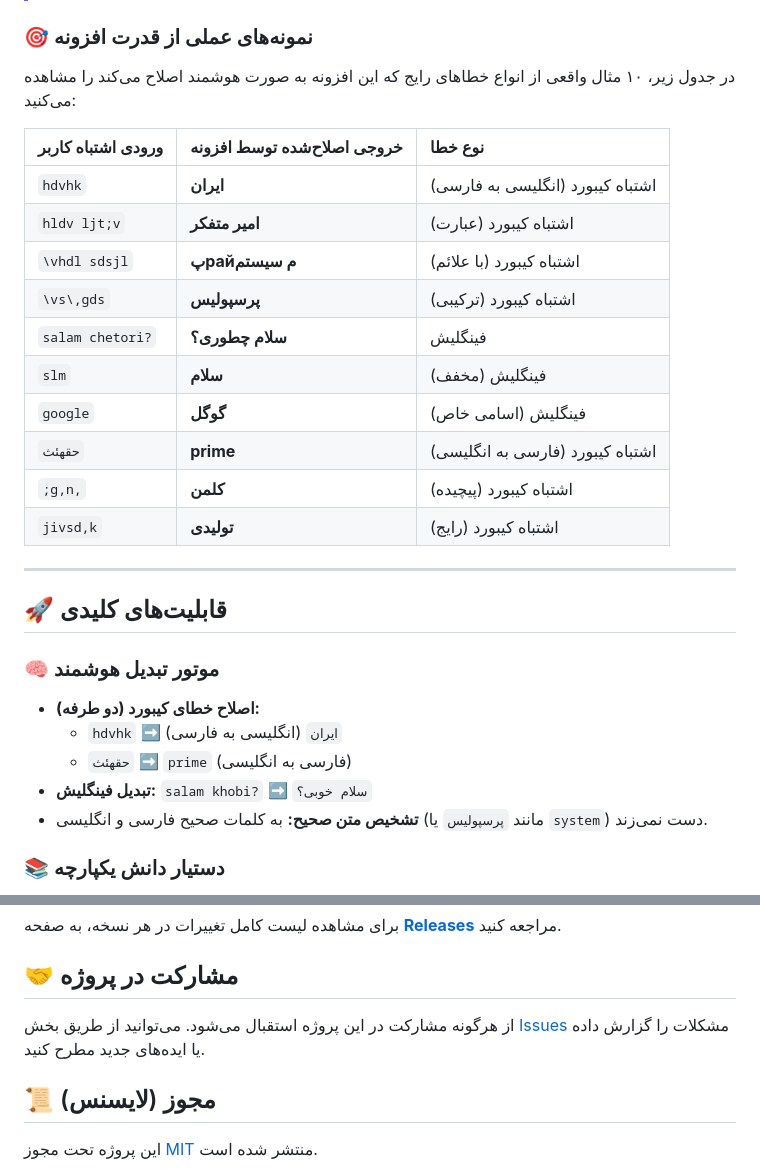
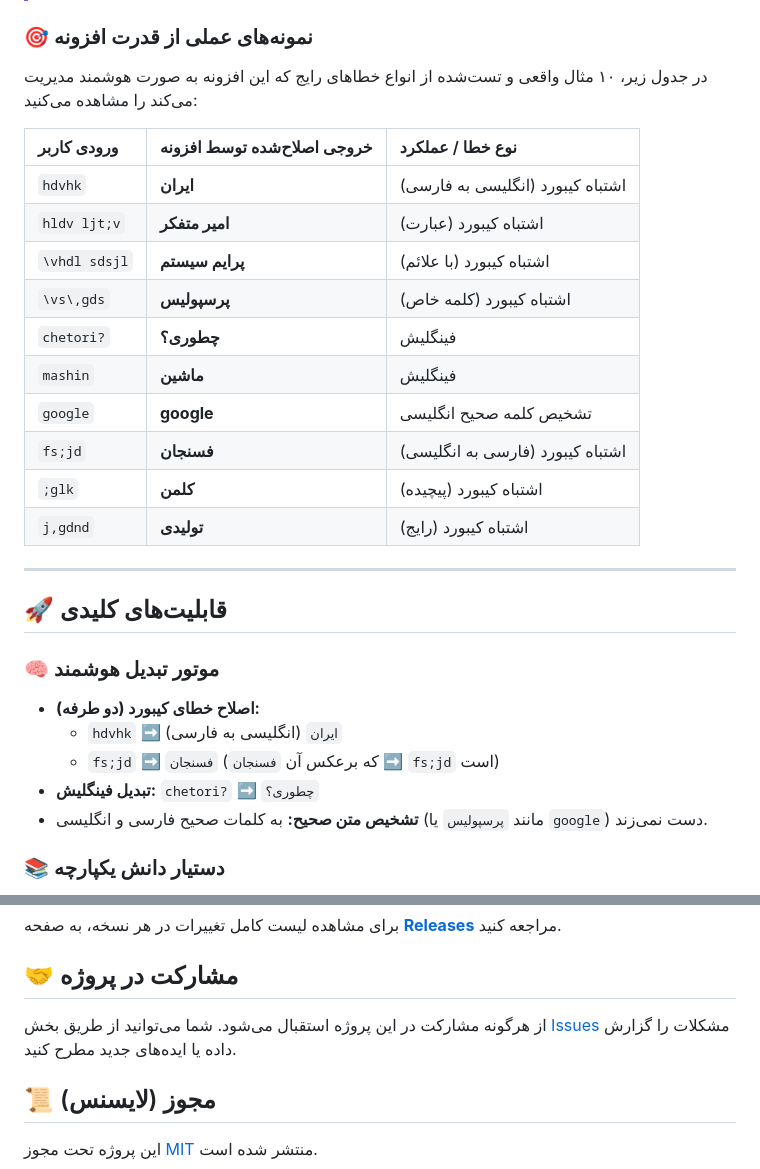
Before and after one commit to AmirMotefaker/Farsi-Smart-Assistant, a Markdown page: README.md, 2 parts joined by grey strips. GitHub-like rendering.

Commit message:
Update and correct examples in README

```diff
--- a/README.md
+++ b/README.md
@@ -21,20 +21,20 @@
 
 ### 🎯 نمونه‌های عملی از قدرت افزونه
 
-در جدول زیر، ۱۰ مثال واقعی از انواع خطاهای رایج که این افزونه به صورت هوشمند اصلاح می‌کند را مشاهده می‌کنید:
+در جدول زیر، ۱۰ مثال واقعی و تست‌شده از انواع خطاهای رایج که این افزونه به صورت هوشمند مدیریت می‌کند را مشاهده می‌کنید:
 
-| ورودی اشتباه کاربر | خروجی اصلاح‌شده توسط افزونه | نوع خطا |
+| ورودی کاربر | خروجی اصلاح‌شده توسط افزونه | نوع خطا / عملکرد |
 | :--- | :--- | :--- |
 | `hdvhk` | **ایران** | اشتباه کیبورد (انگلیسی به فارسی) |
 | `hldv ljt;v` | **امیر متفکر** | اشتباه کیبورد (عبارت) |
-| `\vhdl sdsjl` | **پрайم سیستم** | اشتباه کیبورد (با علائم) |
-| `\vs\,gds` | **پرسپولیس** | اشتباه کیبورد (ترکیبی) |
-| `salam chetori?` | **سلام چطوری؟** | فینگلیش |
-| `slm` | **سلام** | فینگلیش (مخفف) |
-| `google` | **گوگل** | فینگلیش (اسامی خاص) |
-| `حقهئث` | **prime** | اشتباه کیبورد (فارسی به انگلیسی) |
-| `;g,n,` | **کلمن** | اشتباه کیبورد (پیچیده) |
-| `jivsd,k` | **تولیدی** | اشتباه کیبورد (رایج) |
+| `\vhdl sdsjl` | **پرایم سیستم** | اشتباه کیبورد (با علائم) |
+| `\vs\,gds` | **پرسپولیس** | اشتباه کیبورد (کلمه خاص) |
+| `chetori?` | **چطوری؟** | فینگلیش |
+| `mashin` | **ماشین** | فینگلیش |
+| `google` | **google** | تشخیص کلمه صحیح انگلیسی |
+| `fs;jd` | **فسنجان** | اشتباه کیبورد (فارسی به انگلیسی) |
+| `;glk` | **کلمن** | اشتباه کیبورد (پیچیده) |
+| `j,gdnd` | **تولیدی** | اشتباه کیبورد (رایج) |
 
 ---
 
@@ -43,9 +43,9 @@
 ### 🧠 موتور تبدیل هوشمند
 - **اصلاح خطای کیبورد (دو طرفه):**
     - `hdvhk` ➡️ `ایران` (انگلیسی به فارسی)
-    - `حقهئث` ➡️ `prime` (فارسی به انگلیسی)
-- **تبدیل فینگلیش:** `salam khobi?` ➡️ `سلام خوبی؟`
-- **تشخیص متن صحیح:** به کلمات صحیح فارسی و انگلیسی (مانند `پرسپولیس` یا `system`) دست نمی‌زند.
+    - `fs;jd` ➡️ `فسنجان` (که برعکس آن `فسنجان` ➡️ `fs;jd` است)
+- **تبدیل فینگلیش:** `chetori?` ➡️ `چطوری؟`
+- **تشخیص متن صحیح:** به کلمات صحیح فارسی و انگلیسی (مانند `پرسپولیس` یا `google`) دست نمی‌زند.
 
 ### 📚 دستیار دانش یکپارچه
 - **خلاصه مقالات ویکی‌پدیا:** به محض تایپ، خلاصه مقاله مرتبط را نمایش می‌دهد.
@@ -83,7 +83,7 @@
 
 ## 🤝 مشارکت در پروژه
 
-از هرگونه مشارکت در این پروژه استقبال می‌شود. می‌توانید از طریق بخش [Issues](https://github.com/AmirMotefaker/Farsi-Smart-Assistant/issues) مشکلات را گزارش داده یا ایده‌های جدید مطرح کنید.
+از هرگونه مشارکت در این پروژه استقبال می‌شود. شما می‌توانید از طریق بخش [Issues](https://github.com/AmirMotefaker/Farsi-Smart-Assistant/issues) مشکلات را گزارش داده یا ایده‌های جدید مطرح کنید.
 
 ## 📜 مجوز (لایسنس)
 
```
Also changed, not shown: other parts of README.md (+1 -1 lines).
